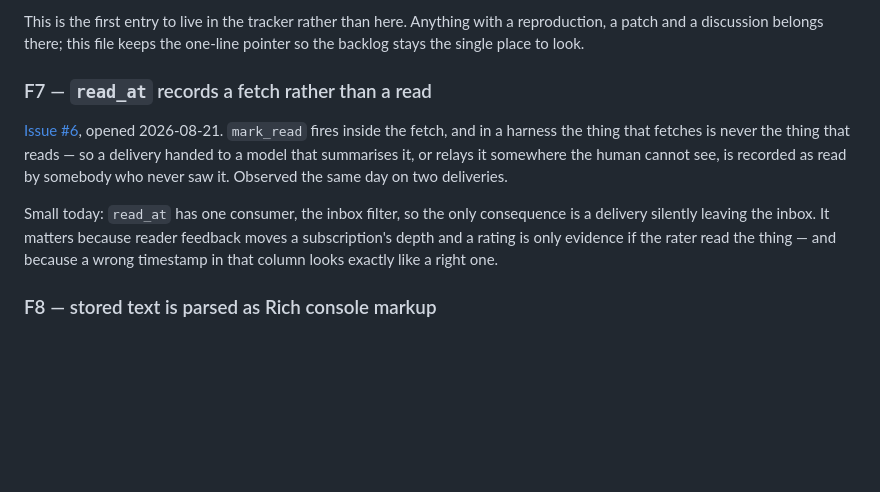
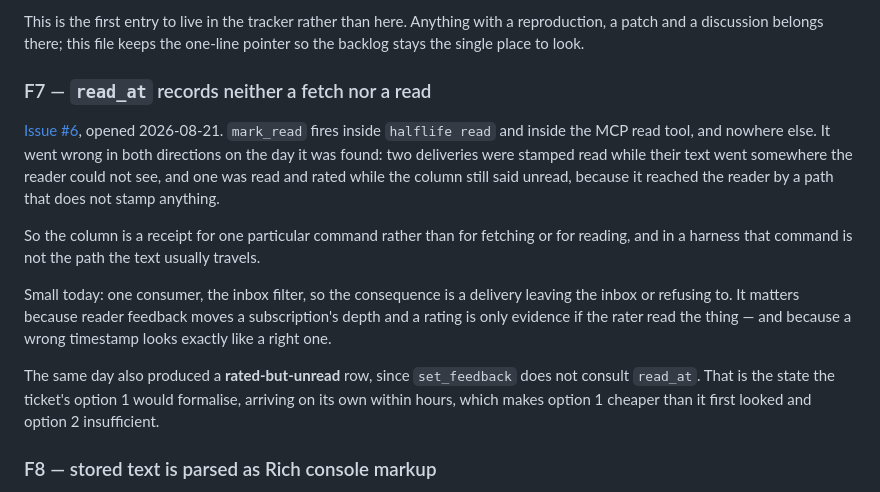
Before and after one commit to Snorn/halflife, a Markdown page: BACKLOG.md, the part around the change. GitHub-like rendering; blank space fills up the shorter version.

Commit message:
read_at fails in both directions, not one
Two observations from the same day, added to #6 and to F7.

The column went wrong the other way within hours of being reported. Issue 6 of
the web dispatcher series was recorded through the MCP tool and its text put in
front of the reader directly, so halflife read was never called: read_at stayed
None while the reader read it and rated it, and it sat in the inbox until
somebody noticed.

That makes the original framing too generous. "A fetch receipt in a column named
for a read" would at least be consistent. It is a receipt for one particular
command, and in a harness that command is not the path the text usually travels.

The second observation settles something the ticket left open. set_feedback does
not consult read_at, so the database held a delivery that was rated and unread
at once. The objection to option 1 — make the feedback call the read receipt —
was that "read but not rated" would stop being representable. The reverse state
turned up on its own within hours, which makes option 1's cost smaller than
estimated and makes option 2 insufficient: the CLI is not the only path that
displays text, only the one that stamps the column.

Co-Authored-By: Claude Opus 5 <noreply@anthropic.com>

```diff
--- a/BACKLOG.md
+++ b/BACKLOG.md
@@ -125,17 +125,25 @@ This is the first entry to live in the tracker rather than here. Anything with a
 patch and a discussion belongs there; this file keeps the one-line pointer so the backlog stays
 the single place to look.
 
-### F7 — `read_at` records a fetch rather than a read
+### F7 — `read_at` records neither a fetch nor a read
 
 [Issue #6](https://github.com/Snorn/halflife/issues/6), opened 2026-08-21. `mark_read` fires
-inside the fetch, and in a harness the thing that fetches is never the thing that reads — so a
-delivery handed to a model that summarises it, or relays it somewhere the human cannot see, is
-recorded as read by somebody who never saw it. Observed the same day on two deliveries.
+inside `halflife read` and inside the MCP read tool, and nowhere else. It went wrong in both
+directions on the day it was found: two deliveries were stamped read while their text went
+somewhere the reader could not see, and one was read and rated while the column still said
+unread, because it reached the reader by a path that does not stamp anything.
 
-Small today: `read_at` has one consumer, the inbox filter, so the only consequence is a delivery
-silently leaving the inbox. It matters because reader feedback moves a subscription's depth and
-a rating is only evidence if the rater read the thing — and because a wrong timestamp in that
-column looks exactly like a right one.
+So the column is a receipt for one particular command rather than for fetching or for reading,
+and in a harness that command is not the path the text usually travels.
+
+Small today: one consumer, the inbox filter, so the consequence is a delivery leaving the inbox
+or refusing to. It matters because reader feedback moves a subscription's depth and a rating is
+only evidence if the rater read the thing — and because a wrong timestamp looks exactly like a
+right one.
+
+The same day also produced a **rated-but-unread** row, since `set_feedback` does not consult
+`read_at`. That is the state the ticket's option 1 would formalise, arriving on its own within
+hours, which makes option 1 cheaper than it first looked and option 2 insufficient.
 
 ### F8 — stored text is parsed as Rich console markup
 
```
